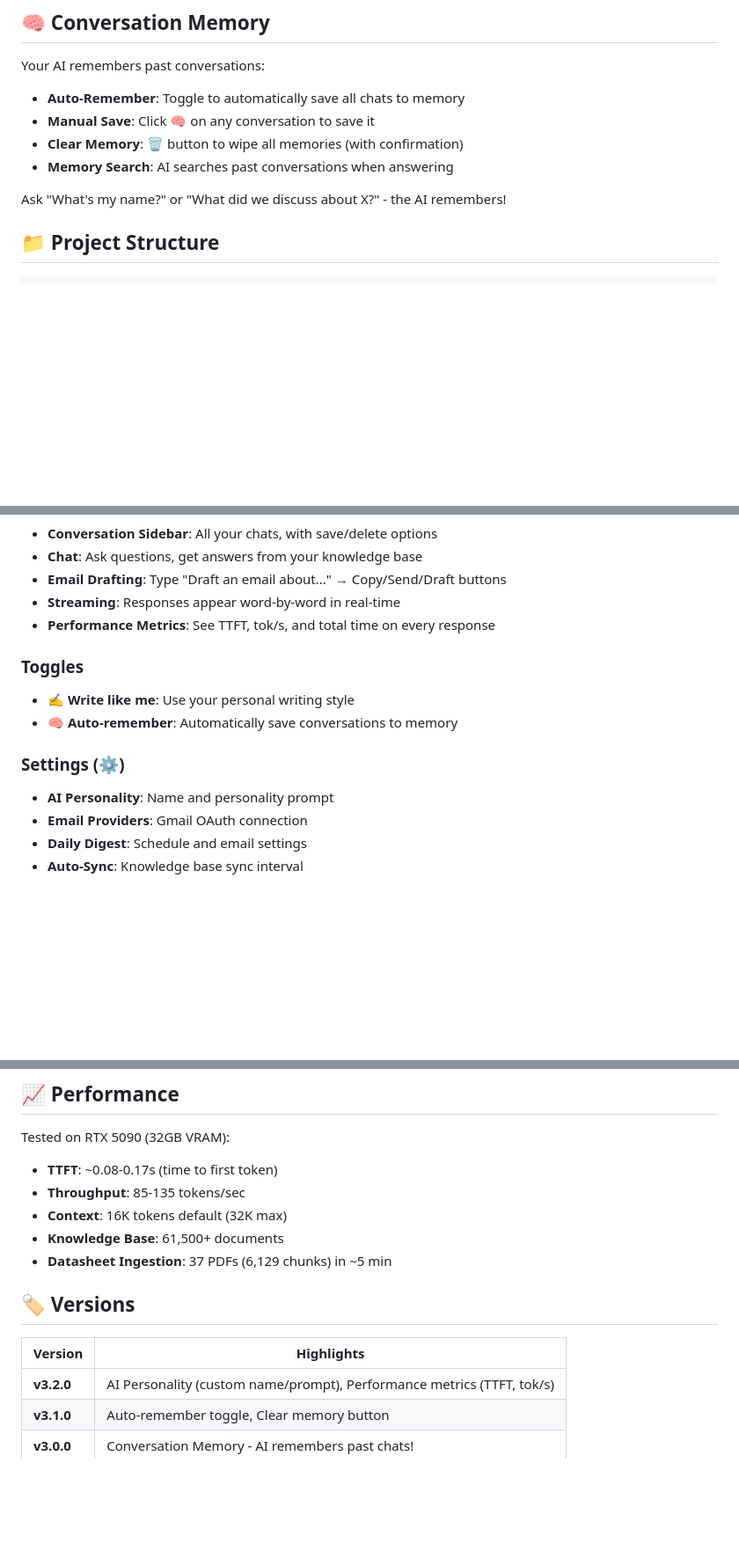
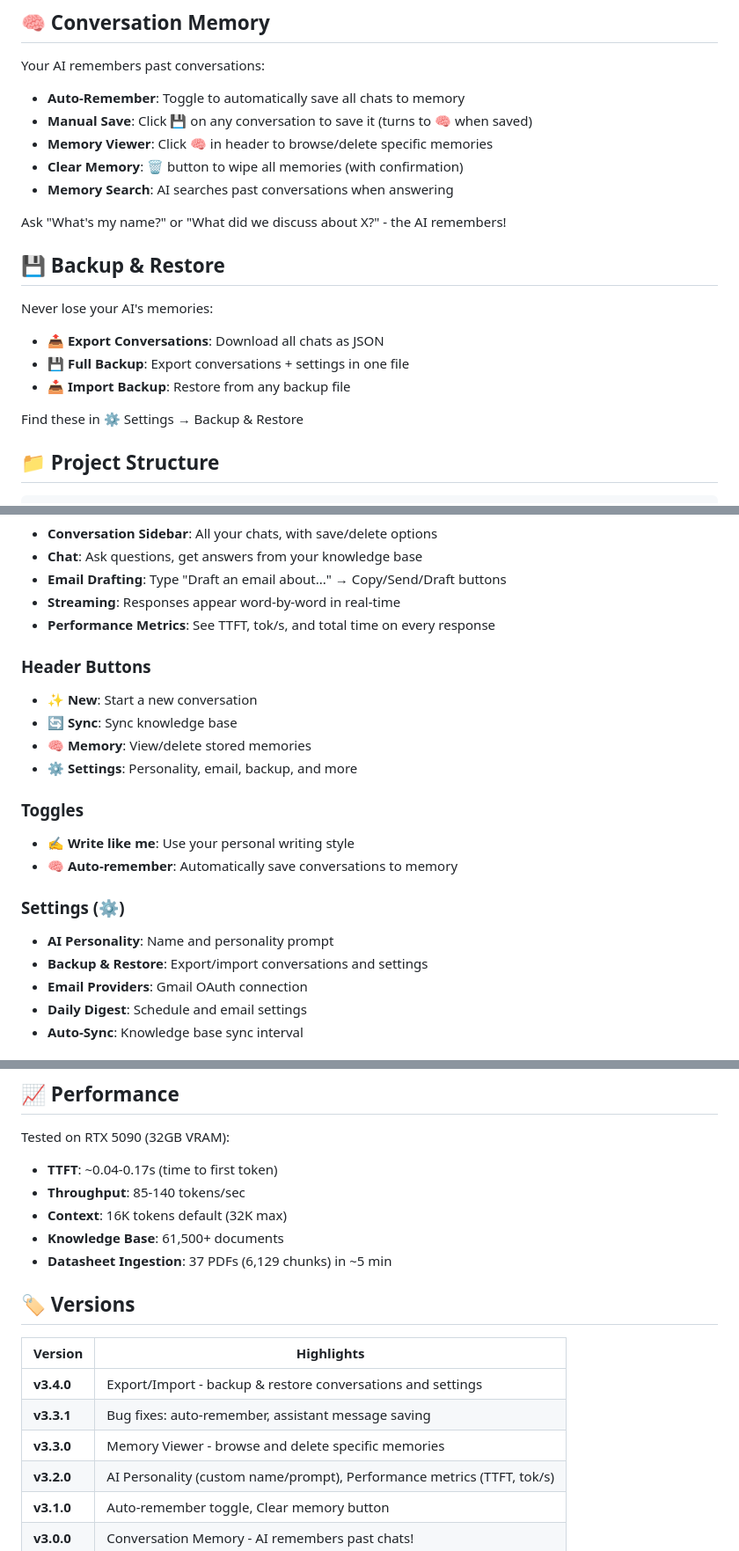
Before and after one commit to kylefoxaustin/personal-ai-framework, a Markdown page: README.md, 3 parts joined by grey strips. Shown at 88% size. Drawn GitHub-style; blank space fills up the shorter version.

Commit message:
Update README for v3.4.0 - Memory Viewer, Export/Import

````diff
--- a/README.md
+++ b/README.md
@@ -64,11 +66,22 @@ The personality is injected into every prompt automatically.
 Your AI remembers past conversations:
 
 - **Auto-Remember**: Toggle to automatically save all chats to memory
-- **Manual Save**: Click 🧠 on any conversation to save it
+- **Manual Save**: Click 💾 on any conversation to save it (turns to 🧠 when saved)
+- **Memory Viewer**: Click 🧠 in header to browse/delete specific memories
 - **Clear Memory**: 🗑️ button to wipe all memories (with confirmation)
 - **Memory Search**: AI searches past conversations when answering
 
 Ask "What's my name?" or "What did we discuss about X?" - the AI remembers!
+
+## 💾 Backup & Restore
+
+Never lose your AI's memories:
+
+- **📤 Export Conversations**: Download all chats as JSON
+- **💾 Full Backup**: Export conversations + settings in one file
+- **📥 Import Backup**: Restore from any backup file
+
+Find these in ⚙️ Settings → Backup & Restore
 
 ## 📁 Project Structure
 ```
@@ -144,12 +157,19 @@ Access at `http://localhost:3000`
 - **Streaming**: Responses appear word-by-word in real-time
 - **Performance Metrics**: See TTFT, tok/s, and total time on every response
 
+### Header Buttons
+- **✨ New**: Start a new conversation
+- **🔄 Sync**: Sync knowledge base
+- **🧠 Memory**: View/delete stored memories
+- **⚙️ Settings**: Personality, email, backup, and more
+
 ### Toggles
 - **✍️ Write like me**: Use your personal writing style
 - **🧠 Auto-remember**: Automatically save conversations to memory
 
 ### Settings (⚙️)
 - **AI Personality**: Name and personality prompt
+- **Backup & Restore**: Export/import conversations and settings
 - **Email Providers**: Gmail OAuth connection
 - **Daily Digest**: Schedule and email settings
 - **Auto-Sync**: Knowledge base sync interval
@@ -186,8 +206,8 @@ Key settings:
 ## 📈 Performance
 
 Tested on RTX 5090 (32GB VRAM):
-- **TTFT**: ~0.08-0.17s (time to first token)
-- **Throughput**: 85-135 tokens/sec
+- **TTFT**: ~0.04-0.17s (time to first token)
+- **Throughput**: 85-140 tokens/sec
 - **Context**: 16K tokens default (32K max)
 - **Knowledge Base**: 61,500+ documents
 - **Datasheet Ingestion**: 37 PDFs (6,129 chunks) in ~5 min
@@ -196,6 +216,9 @@ Tested on RTX 5090 (32GB VRAM):
 
 | Version | Highlights |
 |---------|------------|
+| **v3.4.0** | Export/Import - backup & restore conversations and settings |
+| **v3.3.1** | Bug fixes: auto-remember, assistant message saving |
+| **v3.3.0** | Memory Viewer - browse and delete specific memories |
 | **v3.2.0** | AI Personality (custom name/prompt), Performance metrics (TTFT, tok/s) |
 | **v3.1.0** | Auto-remember toggle, Clear memory button |
 | **v3.0.0** | Conversation Memory - AI remembers past chats! |
````
Also changed, not shown: other parts of README.md (+3 -1 lines).
